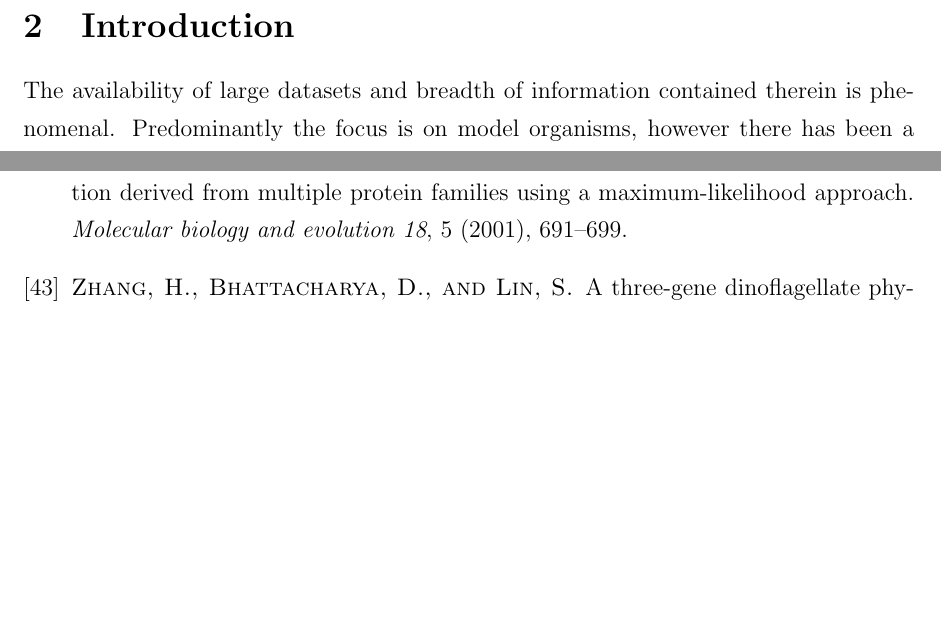
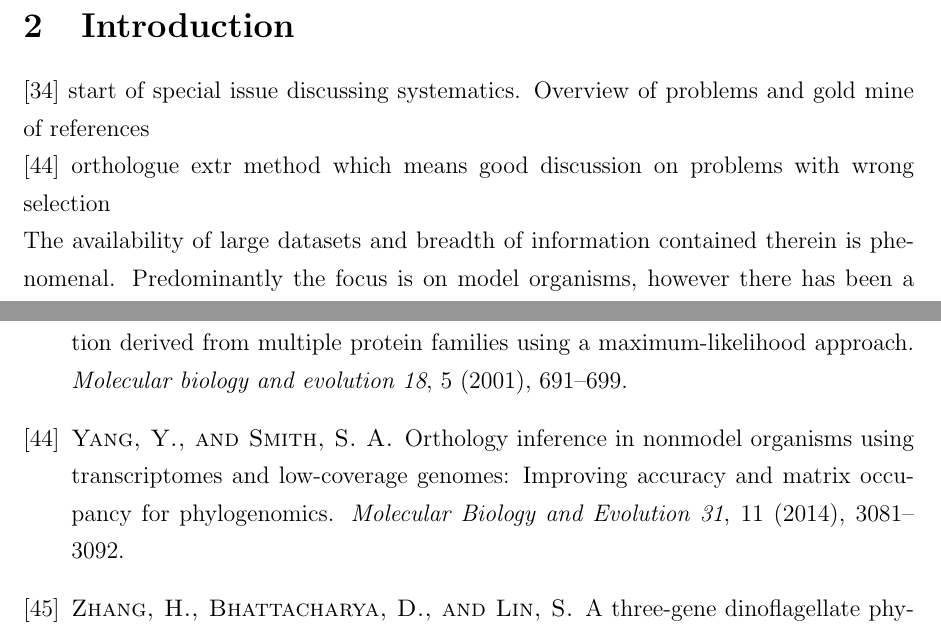
Before and after one commit to bubblegirl/gonya-manuscript, a LaTeX document (gonya_manuscript.tex, which reads gonya.bib): two parts of pages 3 and 25 of 25, joined at a grey line, cut so that both start at the same text, the shorter picture padded with empty space. Compiled offline with pdfLaTeX.

Commit message:
lit trawl

```diff
--- a/gonya.bib
+++ b/gonya.bib
@@ -429,0 +441,7 @@ year={2015 (accessed January 7, 2016)}
+  title = {Orthology Inference in Nonmodel Organisms Using Transcriptomes and Low-Coverage Genomes: Improving Accuracy and Matrix Occupancy for Phylogenomics},
+  journal = {Molecular Biology and Evolution},
+  volume = {31},
+  number = {11},
+  pages = {3081-3092},
+  year = {2014}
+}
--- a/gonya_manuscript.tex
+++ b/gonya_manuscript.tex
@@ -41,6 +41,17 @@ Climate Change Cluster (C3), University of Technology Sydney, Ultimo, 2007 NSW,
 
 \section{Introduction}
 %TODO need to take out any reference to pipeline or software
+
+%good refs re systematics
+\cite{posada2016phylogenomics} start of special issue discussing systematics. Overview of problems and gold mine of references
+
+%good refs re ILS
+
+%good refs re orthology
+\cite{yang2014orthology} orthologue extr method which means good discussion on problems with wrong selection
+
+%bullshit refs
+
 The availability of large datasets and breadth of information contained therein is phenomenal.
 Predominantly the focus is on model organisms, however there has been a concerted effort to push non-model organisms to catch up recently.
 An example is the MMETSP project, sequencing the transcriptomes of over 650 marine eukaryotic microbes \cite{keeling2014marine}.
```
Also changed, not shown: gonya.bib (11 more changed lines).
